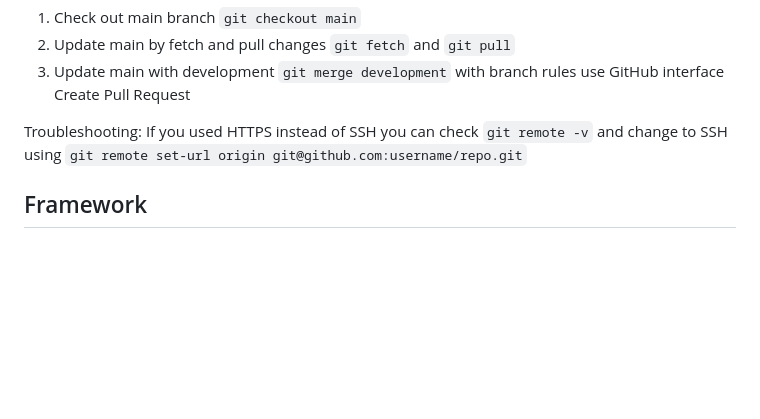
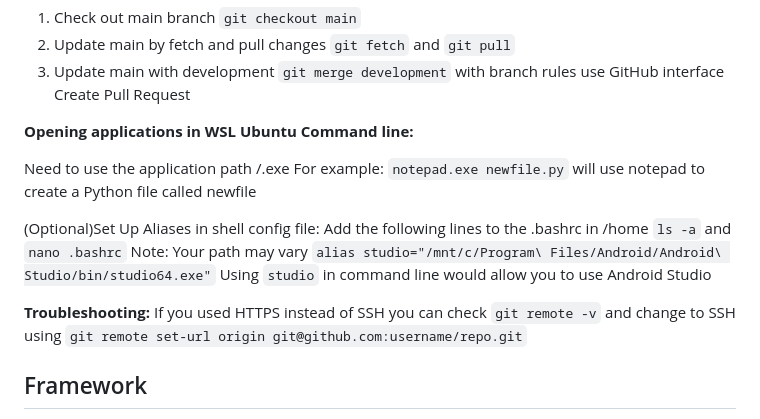
Before and after one commit to danniellejones/cp3405_project, a Markdown page: setup.md, the part around the change. Rendered like a GitHub page; blank space fills up the shorter version.

Commit message:
Update with alias instructions

```diff
--- a/setup.md
+++ b/setup.md
@@ -115,7 +115,18 @@ Merging Development Into Main:
 2. Update main by fetch and pull changes `git fetch` and `git pull`
 3. Update main with development `git merge development` with branch rules use GitHub interface Create Pull Request
 
-Troubleshooting:
+**Opening applications in WSL Ubuntu Command line:**
+
+Need to use the application path <path>/<application>.exe
+For example: `notepad.exe newfile.py` will use notepad to create a Python file called newfile
+
+(Optional)Set Up Aliases in shell config file:
+Add the following lines to the .bashrc in /home `ls -a` and `nano .bashrc`
+Note: Your path may vary
+`alias studio="/mnt/c/Program\ Files/Android/Android\ Studio/bin/studio64.exe"`
+Using `studio` in command line would allow you to use Android Studio
+
+**Troubleshooting:**
 If you used HTTPS instead of SSH you can check `git remote -v` and change to
 SSH using `git remote set-url origin git@github.com:username/repo.git`
 
```
